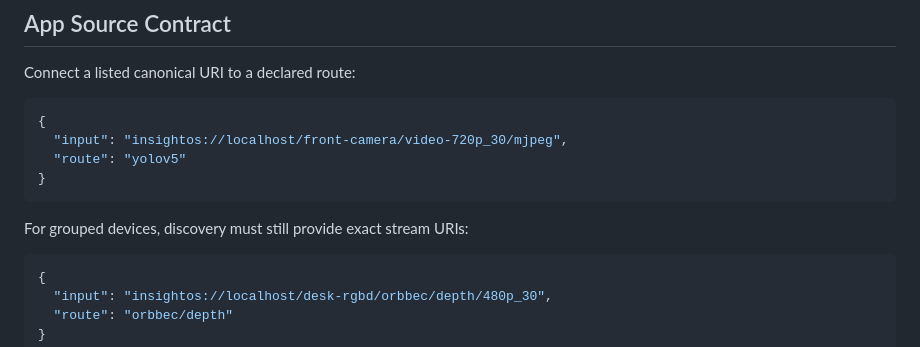
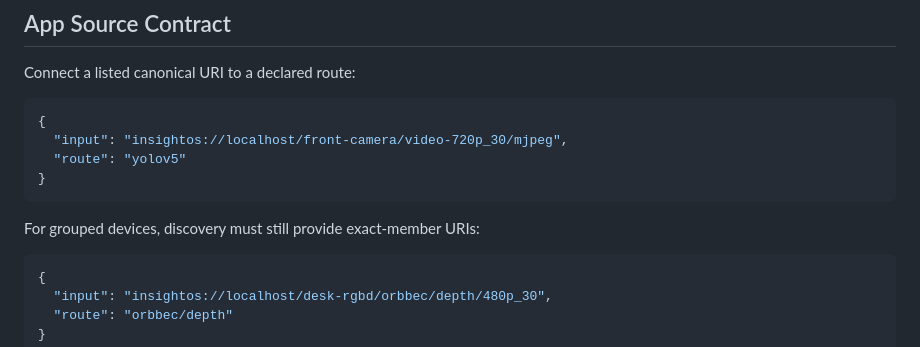
Before and after one commit to YixinZ-NUS/insight-io, a Markdown page: docs/REST.md, the part around the change. Drawn GitHub-style.

Commit message:
docs: use exact-member uri wording in rest

````diff
--- a/docs/REST.md
+++ b/docs/REST.md
@@ -88,7 +88,7 @@ Connect a listed canonical URI to a declared route:
 }
 ```
 
-For grouped devices, discovery must still provide exact stream URIs:
+For grouped devices, discovery must still provide exact-member URIs:
 
 ```json
 {
````
